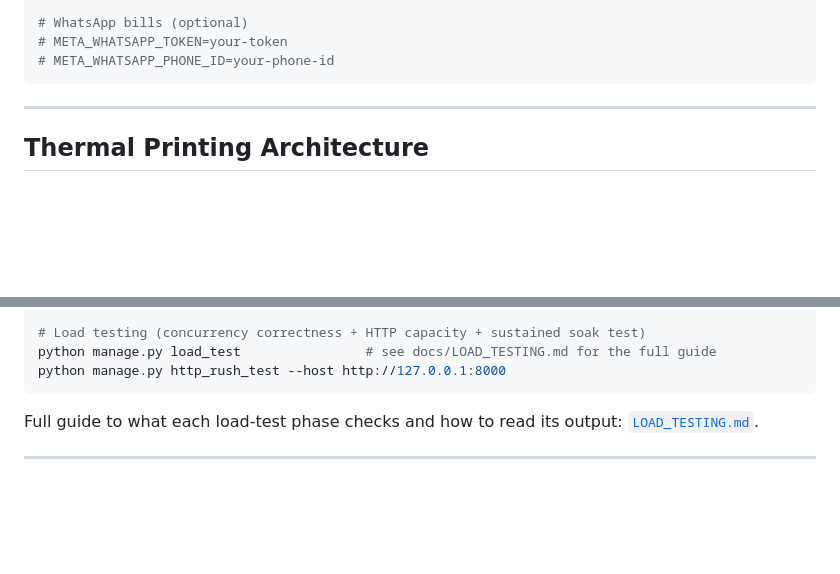
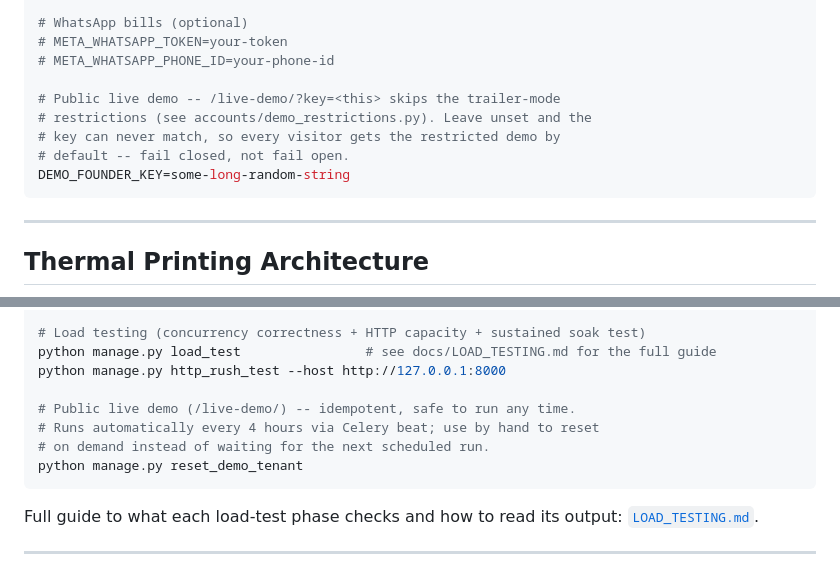
Before and after one commit to Rajathtuesday/restaurant-pos, a Markdown page: README.md, 2 parts joined by grey strips. GitHub-like rendering; blank space fills up the shorter version.

Commit message:
Document DEMO_FOUNDER_KEY, reset_demo_tenant, and tonight's trailer mode
README: added the env var and management command that shipped with the
demo trailer mode feature but were never written down. CHANGELOG: added
entries for the marketing page CTAs and the trailer restrictions
themselves, both from earlier today.

````diff
--- a/README.md
+++ b/README.md
@@ -264,6 +264,12 @@ GEMINI_API_KEY=your-gemini-api-key
 # WhatsApp bills (optional)
 # META_WHATSAPP_TOKEN=your-token
 # META_WHATSAPP_PHONE_ID=your-phone-id
+
+# Public live demo -- /live-demo/?key=<this> skips the trailer-mode
+# restrictions (see accounts/demo_restrictions.py). Leave unset and the
+# key can never match, so every visitor gets the restricted demo by
+# default -- fail closed, not fail open.
+DEMO_FOUNDER_KEY=some-long-random-string
 ```
 
 ---
@@ -307,6 +313,11 @@ python manage.py reset_pos                # clear POS data (dev only)
 # Load testing (concurrency correctness + HTTP capacity + sustained soak test)
 python manage.py load_test                # see docs/LOAD_TESTING.md for the full guide
 python manage.py http_rush_test --host http://127.0.0.1:8000
+
+# Public live demo (/live-demo/) -- idempotent, safe to run any time.
+# Runs automatically every 4 hours via Celery beat; use by hand to reset
+# on demand instead of waiting for the next scheduled run.
+python manage.py reset_demo_tenant
 ```
 
 Full guide to what each load-test phase checks and how to read its output: [`LOAD_TESTING.md`](docs/LOAD_TESTING.md).
````
Also changed, not shown: other parts of README.md (+1 -1 lines), CHANGELOG.md (+2 -0 lines).
